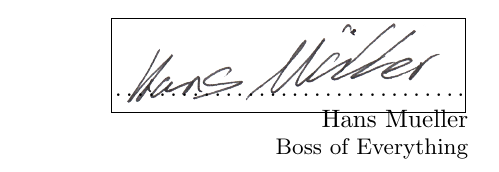
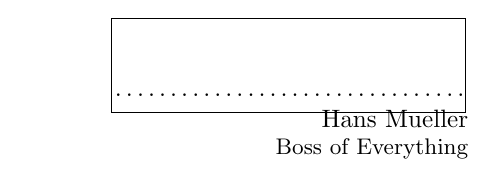
Before and after one commit to AKuederle/tex_signature, a LaTeX document (test.tex, which reads mysignature.sty): part of the page, cut so that both start at the same text. Compiled offline with pdfLaTeX.

Commit message:
added the option to remove the actual signature

```diff
--- a/mysignature.sty
+++ b/mysignature.sty
@@ -19,6 +19,7 @@
 \DeclareStringOption[\today]{date}[\@date] % select which date should be used as Sign date (not specified: today, specified without value: the \date used in the document)
 \DeclareBoolOption{nolocation} % add the option to remove the location
 \DeclareBoolOption{nojob} % add the option to remove the job
+\DeclareBoolOption{empty} % add the option to remove the actual signature
 
 
 \ProcessKeyvalOptions*
@@ -42,6 +43,14 @@
 \fi
 %%
 
+% Removes the actual signature based on the option
+\ifmysignature@empty
+    \def\SigPicture{}
+\else
+    \def\SigPicture{\includegraphics[height=1.1cm]{\SigSource}}
+\fi
+%%
+
 \newcommand{\mysignature}[2][right]{
     \IfStrEqCase{#1}{
         {left}{\def\Align{flushleft}}
@@ -61,7 +70,7 @@
                 \begin{minipage}[t][1.1cm]{5cm}
                     \hspace*{\SigTransformX}
                     \vskip\SigTransformY
-                    \includegraphics[height=1.1cm]{\SigSource}
+                    \SigPicture
                 \end{minipage}
                 }
                 \vskip-0.3cm
@@ -79,7 +88,7 @@
                 \begin{minipage}[t][1.1cm]{4.5cm}
                     \hspace*{\SigTransformX}
                     \vskip\SigTransformY
-                    \includegraphics[height=1.1cm]{\SigSource}
+                    \SigPicture
                 \end{minipage}
                 }
                 \vskip-0.3cm
--- a/test.tex
+++ b/test.tex
@@ -1,6 +1,6 @@
 \documentclass{article}
 
-\usepackage[signature=default_signature]{mysignature}
+\usepackage[signature=default_signature, empty]{mysignature}
 
 \begin{document}
 \mysignature[right]{minimal}
```
Also changed, not shown: test.pdf.
